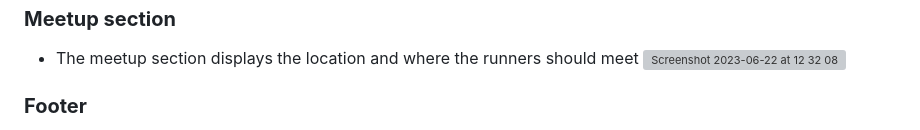
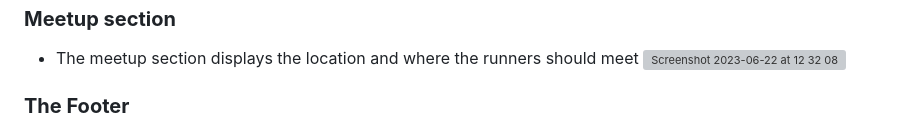
Before and after one commit to Vinniciuslopes/love-running, a Markdown page: README.md, the part around the change printed below. GitHub-like rendering; grey boxes are pictures that could not be loaded.

```diff
--- a/README.md
+++ b/README.md
@@ -33,5 +33,5 @@ Love running is a web page that aims on conecting people that like running on ur
 - The meetup section displays the location and where the runners should meet
   <img width="1414" alt="Screenshot 2023-06-22 at 12 32 08" src="https://github.com/Vinniciuslopes/love-running/assets/131663952/c089ccee-07b0-4359-9e3d-33802f28911f">
 
-### **Footer**
+### **The Footer**
 
```
Also changed, not shown: other parts of README.md (+4 -2 lines).
